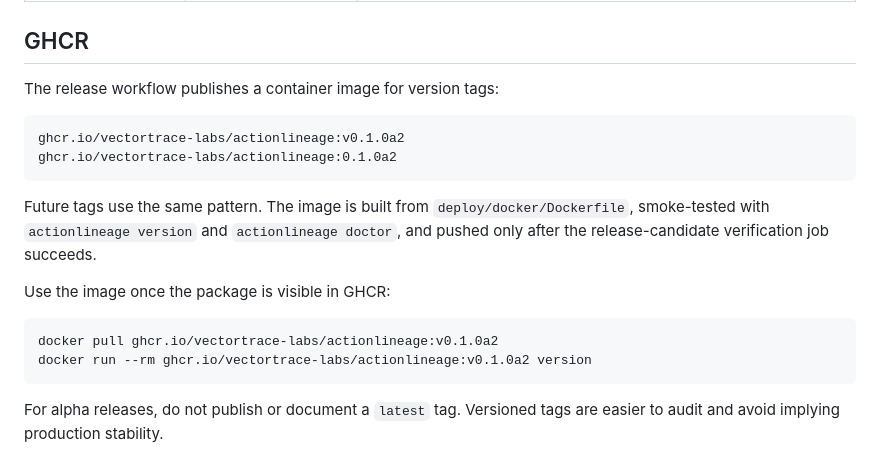
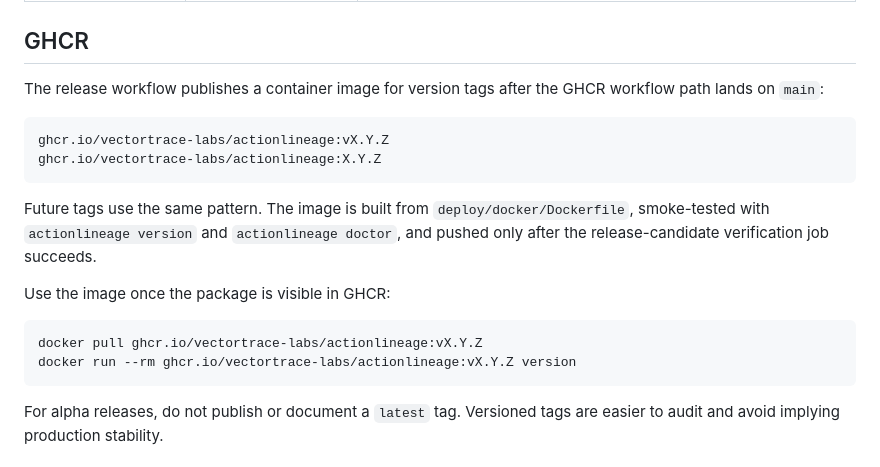
Before and after one commit to VectorTrace-Labs/ActionLineage, a Markdown page: docs/PACKAGE_MANAGERS.md, the part around the change. Rendered like a GitHub page.

````diff
--- a/docs/PACKAGE_MANAGERS.md
+++ b/docs/PACKAGE_MANAGERS.md
@@ -16,11 +16,12 @@ validated yet.
 
 ## GHCR
 
-The release workflow publishes a container image for version tags:
+The release workflow publishes a container image for version tags after the
+GHCR workflow path lands on `main`:
 
 ```text
-ghcr.io/vectortrace-labs/actionlineage:v0.1.0a2
-ghcr.io/vectortrace-labs/actionlineage:0.1.0a2
+ghcr.io/vectortrace-labs/actionlineage:vX.Y.Z
+ghcr.io/vectortrace-labs/actionlineage:X.Y.Z
 ```
 
 Future tags use the same pattern. The image is built from
@@ -31,8 +32,8 @@ job succeeds.
 Use the image once the package is visible in GHCR:
 
 ```bash
-docker pull ghcr.io/vectortrace-labs/actionlineage:v0.1.0a2
-docker run --rm ghcr.io/vectortrace-labs/actionlineage:v0.1.0a2 version
+docker pull ghcr.io/vectortrace-labs/actionlineage:vX.Y.Z
+docker run --rm ghcr.io/vectortrace-labs/actionlineage:vX.Y.Z version
 ```
 
 For alpha releases, do not publish or document a `latest` tag. Versioned tags
````
Also changed, not shown: docs/PUBLISHING.md (+8 -7 lines).
